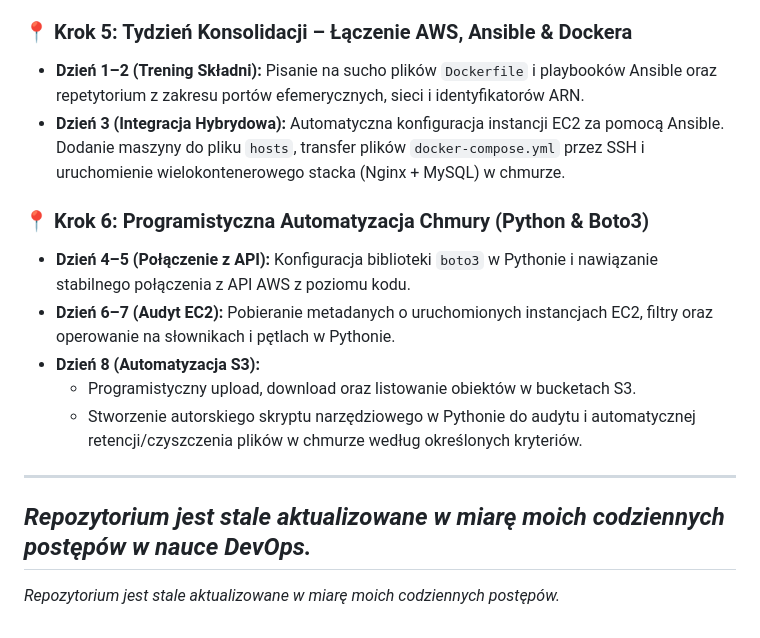
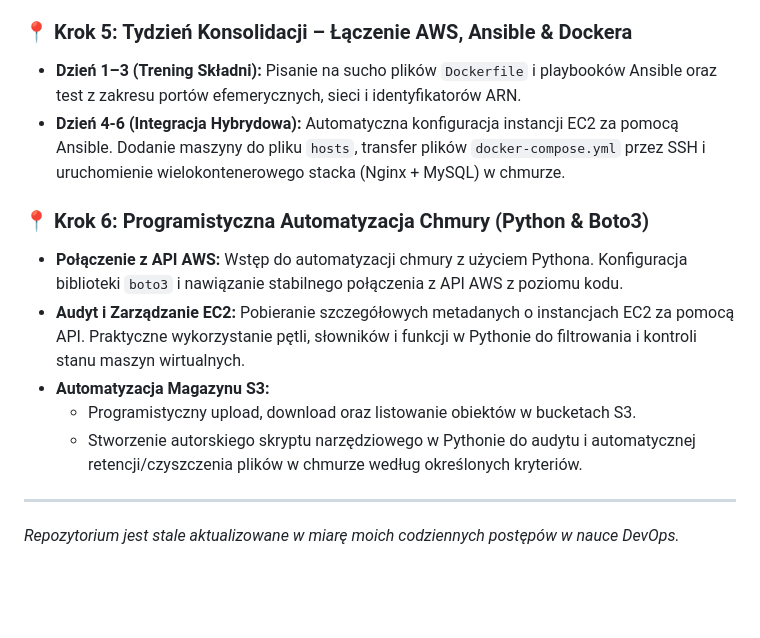
Before and after one commit to MaciekC-ZH/road-to-devops, a Markdown page: README.md, the part around the change. GitHub-like rendering; blank space fills up the shorter version.

Commit message:
update in README
Updated training schedule and cloud automation steps.

```diff
--- a/README.md
+++ b/README.md
@@ -103,17 +103,15 @@ Poniższe zestawienie przedstawia chronologiczny przebieg moich prac w chmurze A
 * **Komunikacja wewnętrzna:** Skonfigurowanie bezpiecznej wymiany ruchu między podsieciami za pomocą tras lokalnych (*Local Route*).
 
 ### 📍 Krok 5: Tydzień Konsolidacji – Łączenie AWS, Ansible & Dockera
-* **Dzień 1–2 (Trening Składni):** Pisanie na sucho plików `Dockerfile` i playbooków Ansible oraz repetytorium z zakresu portów efemerycznych, sieci i identyfikatorów ARN.
-* **Dzień 3 (Integracja Hybrydowa):** Automatyczna konfiguracja instancji EC2 za pomocą Ansible. Dodanie maszyny do pliku `hosts`, transfer plików `docker-compose.yml` przez SSH i uruchomienie wielokontenerowego stacka (Nginx + MySQL) w chmurze.
+* **Dzień 1–3 (Trening Składni):** Pisanie na sucho plików `Dockerfile` i playbooków Ansible oraz test z zakresu portów efemerycznych, sieci i identyfikatorów ARN.
+* **Dzień 4-6 (Integracja Hybrydowa):** Automatyczna konfiguracja instancji EC2 za pomocą Ansible. Dodanie maszyny do pliku `hosts`, transfer plików `docker-compose.yml` przez SSH i uruchomienie wielokontenerowego stacka (Nginx + MySQL) w chmurze.
 
 ### 📍 Krok 6: Programistyczna Automatyzacja Chmury (Python & Boto3)
-* **Dzień 4–5 (Połączenie z API):** Konfiguracja biblioteki `boto3` w Pythonie i nawiązanie stabilnego połączenia z API AWS z poziomu kodu.
-* **Dzień 6–7 (Audyt EC2):** Pobieranie metadanych o uruchomionych instancjach EC2, filtry oraz operowanie na słownikach i pętlach w Pythonie.
-* **Dzień 8 (Automatyzacja S3):**
+* **Połączenie z API AWS:** Wstęp do automatyzacji chmury z użyciem Pythona. Konfiguracja biblioteki `boto3` i nawiązanie stabilnego połączenia z API AWS z poziomu kodu.
+* **Audyt i Zarządzanie EC2:** Pobieranie szczegółowych metadanych o instancjach EC2 za pomocą API. Praktyczne wykorzystanie pętli, słowników i funkcji w Pythonie do filtrowania i kontroli stanu maszyn wirtualnych.
+* **Automatyzacja Magazynu S3:**
   * Programistyczny upload, download oraz listowanie obiektów w bucketach S3.
   * Stworzenie autorskiego skryptu narzędziowego w Pythonie do audytu i automatycznej retencji/czyszczenia plików w chmurze według określonych kryteriów.
 
 ---
 *Repozytorium jest stale aktualizowane w miarę moich codziennych postępów w nauce DevOps.*
----
-*Repozytorium jest stale aktualizowane w miarę moich codziennych postępów.*
```
